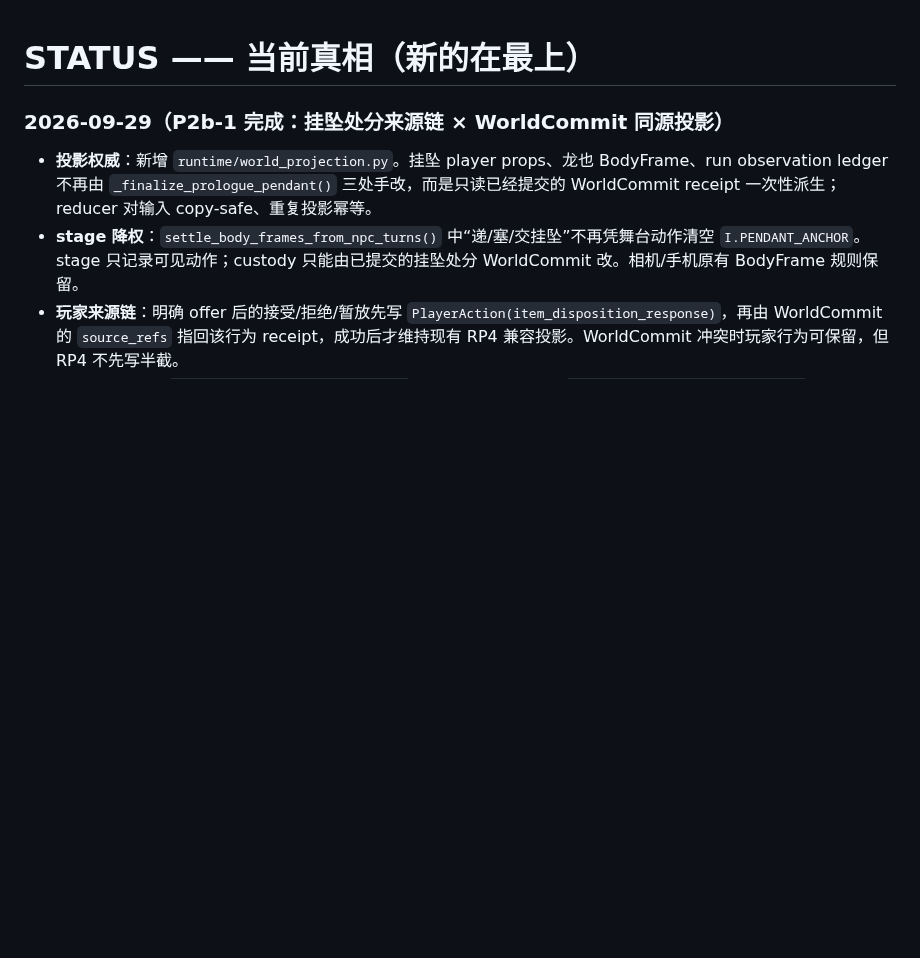
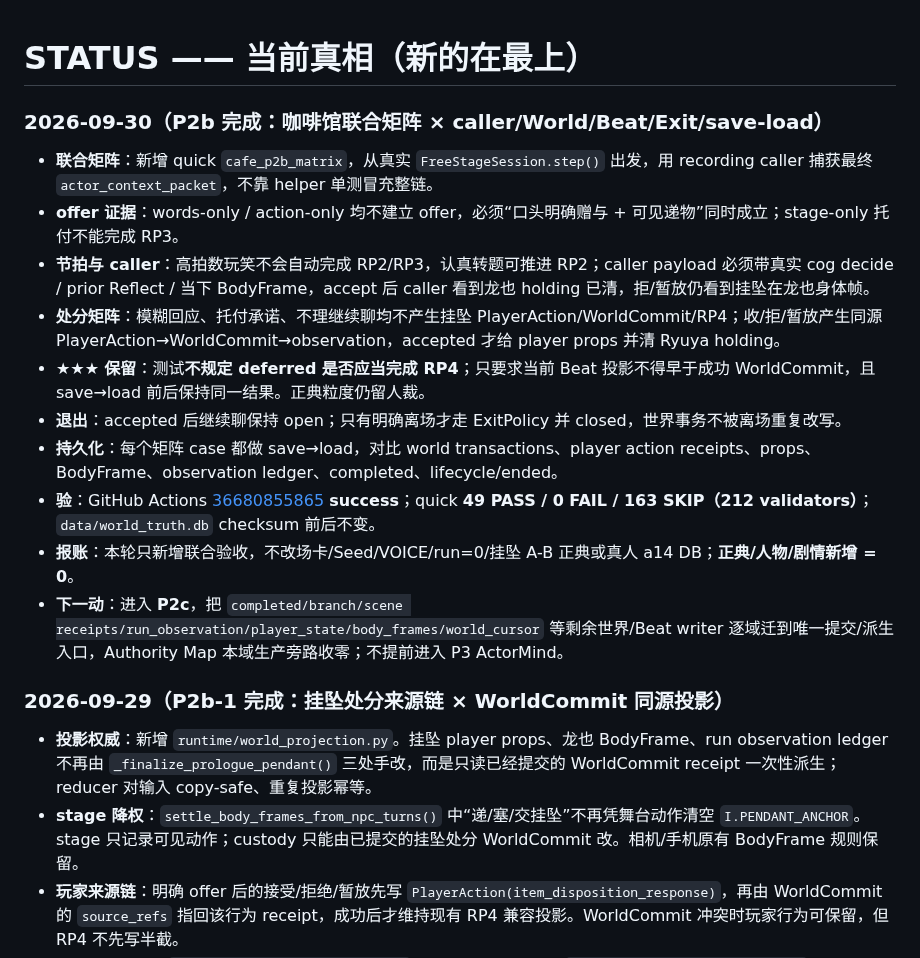
Before and after one commit to killbynothing/causal-anew, a Markdown page: STATUS.md, the part around the change. GitHub-like rendering; blank space fills up the shorter version.

```diff
--- a/STATUS.md
+++ b/STATUS.md
@@ -1,4 +1,17 @@
 # STATUS —— 当前真相（新的在最上）
+
+### 2026-09-30（P2b 完成：咖啡馆联合矩阵 × caller/World/Beat/Exit/save-load）
+
+- **联合矩阵**：新增 quick `cafe_p2b_matrix`，从真实 `FreeStageSession.step()` 出发，用 recording caller 捕获最终 `actor_context_packet`，不靠 helper 单测冒充整链。
+- **offer 证据**：words-only / action-only 均不建立 offer，必须“口头明确赠与 + 可见递物”同时成立；stage-only 托付不能完成 RP3。
+- **节拍与 caller**：高拍数玩笑不会自动完成 RP2/RP3，认真转题可推进 RP2；caller payload 必须带真实 cog decide / prior Reflect / 当下 BodyFrame，accept 后 caller 看到龙也 holding 已清，拒/暂放仍看到挂坠在龙也身体帧。
+- **处分矩阵**：模糊回应、托付承诺、不理继续聊均不产生挂坠 PlayerAction/WorldCommit/RP4；收/拒/暂放产生同源 PlayerAction→WorldCommit→observation，accepted 才给 player props 并清 Ryuya holding。
+- **★★★ 保留**：测试**不规定 deferred 是否应当完成 RP4**；只要求当前 Beat 投影不得早于成功 WorldCommit，且 save→load 前后保持同一结果。正典粒度仍留人裁。
+- **退出**：accepted 后继续聊保持 open；只有明确离场才走 ExitPolicy 并 closed，世界事务不被离场重复改写。
+- **持久化**：每个矩阵 case 都做 save→load，对比 world transactions、player action receipts、props、BodyFrame、observation ledger、completed、lifecycle/ended。
+- **验**：GitHub Actions [36680855865](https://github.com/killbynothing/causal-anew/actions/runs/36680855865) **success**；quick **49 PASS / 0 FAIL / 163 SKIP（212 validators）**；`data/world_truth.db` checksum 前后不变。
+- **报账**：本轮只新增联合验收，不改场卡/Seed/VOICE/run=0/挂坠 A-B 正典或真人 a14 DB；**正典/人物/剧情新增 = 0**。
+- **下一动**：进入 **P2c**，把 `completed/branch/scene receipts/run_observation/player_state/body_frames/world_cursor` 等剩余世界/Beat writer 逐域迁到唯一提交/派生入口，Authority Map 本域生产旁路收零；不提前进入 P3 ActorMind。
 
 ### 2026-09-29（P2b-1 完成：挂坠处分来源链 × WorldCommit 同源投影）
 
```
Also changed, not shown: docs/plans/计划_运行时权威收口×主循环重构_2026-09-28.md (+11 -4 lines).
